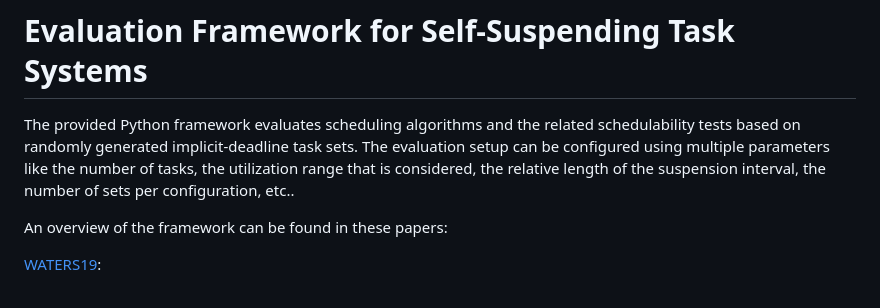
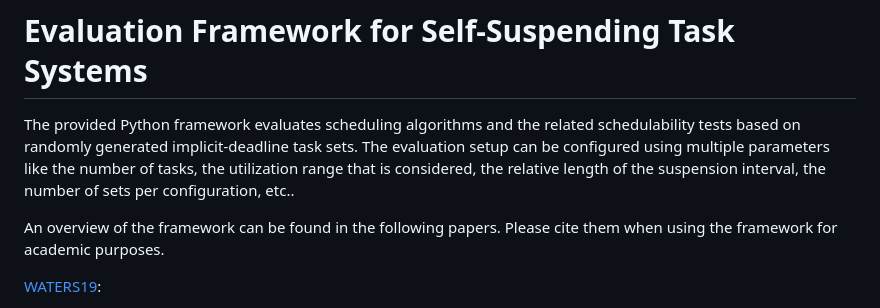
Before and after one commit to tu-dortmund-ls12-rt/SSSEvaluation, a Markdown page: README.md, the part around the change. Drawn GitHub-style.

Commit message:
Clarify citation requirement in README
Updated citation instructions for academic use.

```diff
--- a/README.md
+++ b/README.md
@@ -2,7 +2,7 @@
 
 The provided Python framework evaluates scheduling algorithms and the related schedulability tests based on randomly generated implicit-deadline task sets. The evaluation setup can be configured using multiple parameters like the number of tasks, the utilization range that is considered, the relative length of the suspension interval, the number of sets per configuration, etc..
 
-An overview of the framework can be found in these papers:
+An overview of the framework can be found in the following papers. Please cite them when using the framework for academic purposes.
 
 [WATERS19](https://ls12-www.cs.tu-dortmund.de/daes/media/documents/publications/downloads/WATERS_2019_paper_8.pdf):
 >Georg von der Brüggen, Milad Nayebi, Junjie Shi, Kuan-Hsun Chen, and Jian-Jia Chen, Evaluation Framework for Self-Suspending Task Systems, 10th International Workshop on Analysis Tools and Methodologies for Embedded and Real-time Systems (WATERS 2019), July 2019
```
